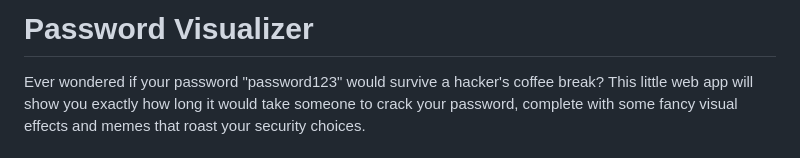
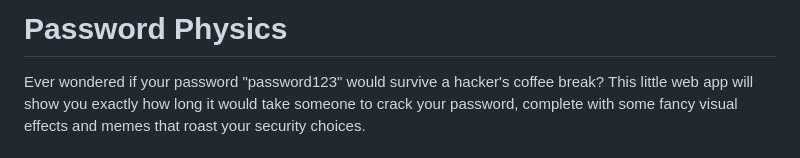
Before and after one commit to Avanith12/password-visualizer, a Markdown page: README.md, the part around the change. GitHub-like rendering.

Commit message:
name updated

```diff
--- a/README.md
+++ b/README.md
@@ -1,4 +1,4 @@
-# Password Visualizer
+# Password Physics
 
 Ever wondered if your password "password123" would survive a hacker's coffee break? This little web app will show you exactly how long it would take someone to crack your password, complete with some fancy visual effects and memes that roast your security choices.
 
```
